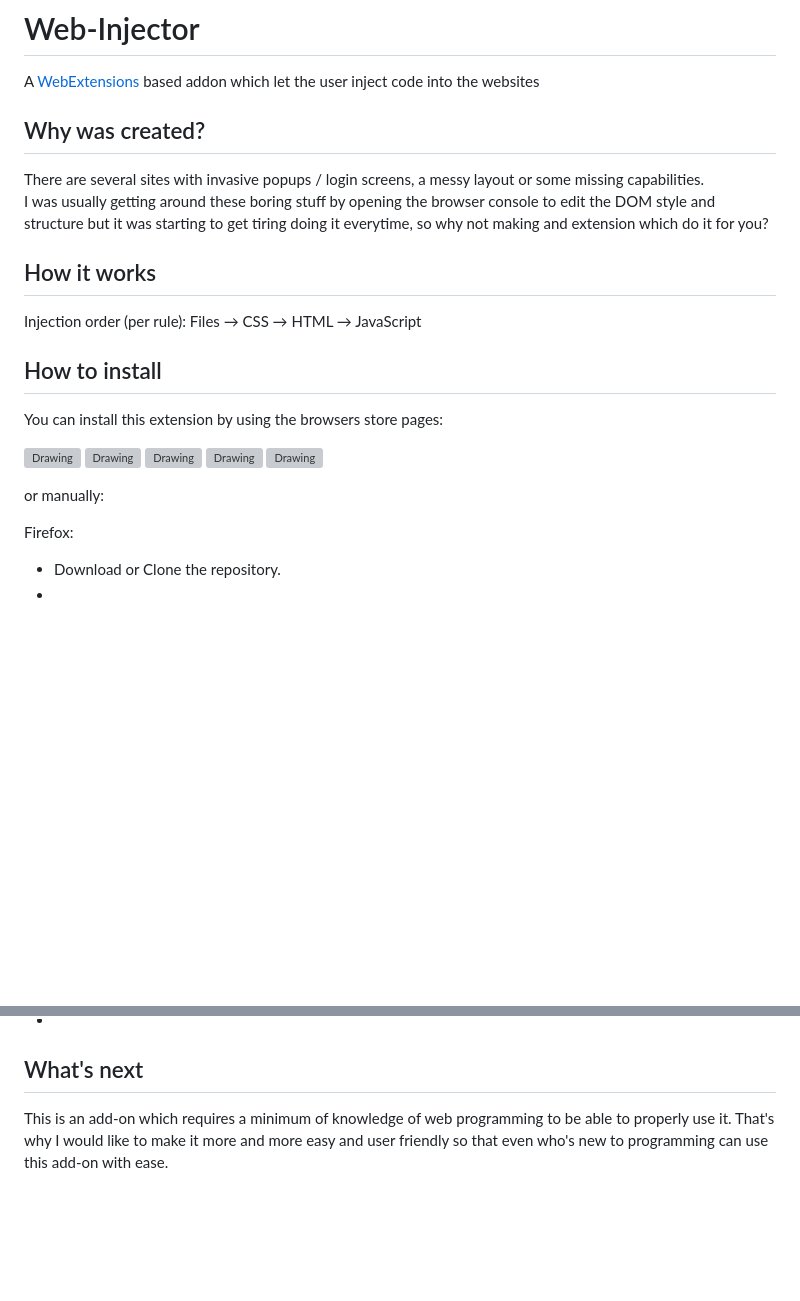
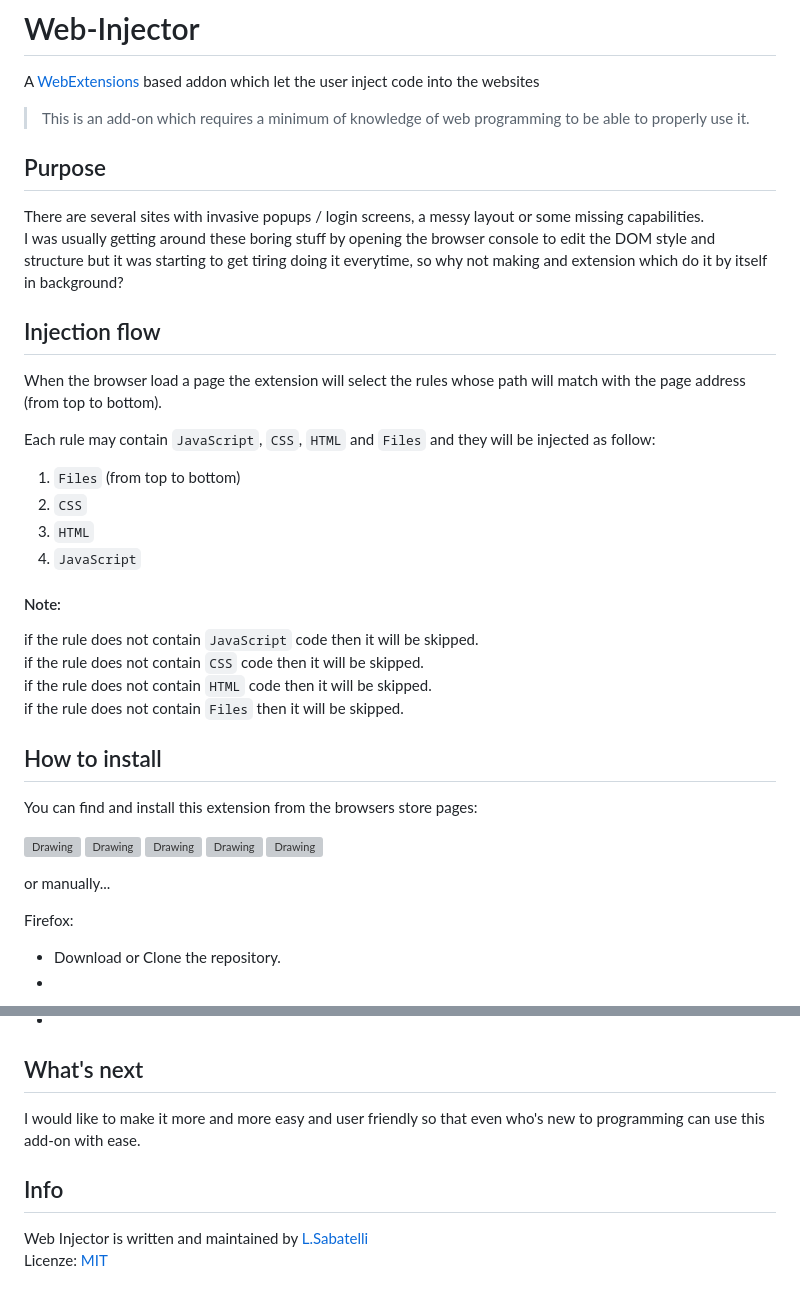
Before and after one commit to Lor-Saba/Code-Injector, a Markdown page: README.md, 2 parts joined by grey strips. GitHub-like rendering; blank space fills up the shorter version; grey boxes are pictures that could not be loaded.

```diff
--- a/README.md
+++ b/README.md
@@ -3,18 +3,34 @@
 # Web-Injector
 A [WebExtensions](https://developer.mozilla.org/en-US/Add-ons/WebExtensions) based addon which let the user inject code into the websites
 
-## Why was created?
+> This is an add-on which requires a minimum of knowledge of web programming to be able to properly use it.
+
+## Purpose
 
 There are several sites with invasive popups / login screens, a messy layout or some missing capabilities.
-I was usually getting around these boring stuff by opening the browser console to edit the DOM style and structure but it was starting to get tiring doing it everytime, so why not making and extension which do it for you?
+I was usually getting around these boring stuff by opening the browser console to edit the DOM style and structure but it was starting to get tiring doing it everytime, so why not making and extension which do it by itself in background?
 
-## How it works
+## Injection flow
 
-Injection order (per rule):  Files → CSS → HTML → JavaScript
+When the browser load a page the extension will select the rules whose path will match with the page address (from top to bottom).
+
+Each rule may contain `JavaScript`, `CSS`,  `HTML` and `Files` and they will be injected as follow:
+
+ 1. `Files` (from top to bottom)
+ 2. `CSS`
+ 3. `HTML`
+ 4. `JavaScript`
+
+ #### Note:
+
+if the rule does not contain `JavaScript` code then it will be skipped.
+if the rule does not contain `CSS` code then it will be skipped.
+if the rule does not contain `HTML` code then it will be skipped.
+if the rule does not contain `Files` then it will be skipped.
 
 ## How to install
 
-You can install this extension by using the browsers store pages:
+You can find and install this extension from the browsers store pages:
 
 [<img title="Firefox" src="https://static.miniclipcdn.com/layout/icons/browsers/firefox_64x64.png" alt="Drawing" style="width: 64px; margin-right:10px"/>]()
 [<img title="Chrome" src="https://static.miniclipcdn.com/layout/icons/browsers/chrome_64x64.png" alt="Drawing" style="width: 64px; margin-right:10px"/>]()
@@ -22,7 +38,7 @@ You can install this extension by using the browsers store pages:
 [<img title="Edge" src="https://static.miniclipcdn.com/layout/icons/browsers/edge_64x64.png" alt="Drawing" style="width: 64px; margin-right:10px"/>]()
 [<img title="Safari" src="https://static.miniclipcdn.com/layout/icons/browsers/safari_64x64.png" alt="Drawing" style="width: 64px; margin-right:10px"/>]()
 
-or manually:
+or manually...
 
 Firefox:
 
@@ -38,5 +54,9 @@ Chrome:
 
 ## What's next
 
-This is an add-on which requires a minimum of knowledge of web programming to be able to properly use it.
-That's why I would like to make it more and more easy and user friendly so that even who's new to programming can use this add-on with ease.
+I would like to make it more and more easy and user friendly so that even who's new to programming can use this add-on with ease.
+
+## Info
+
+Web Injector is written and maintained by [L.Sabatelli](https://github.com/Lor-Saba)
+Licenze: [MIT](http://opensource.org/licenses/MIT)
```
Also changed, not shown: icons/test-icon.png (added), icons/test-icon_bg.png (added), 5 other files.
